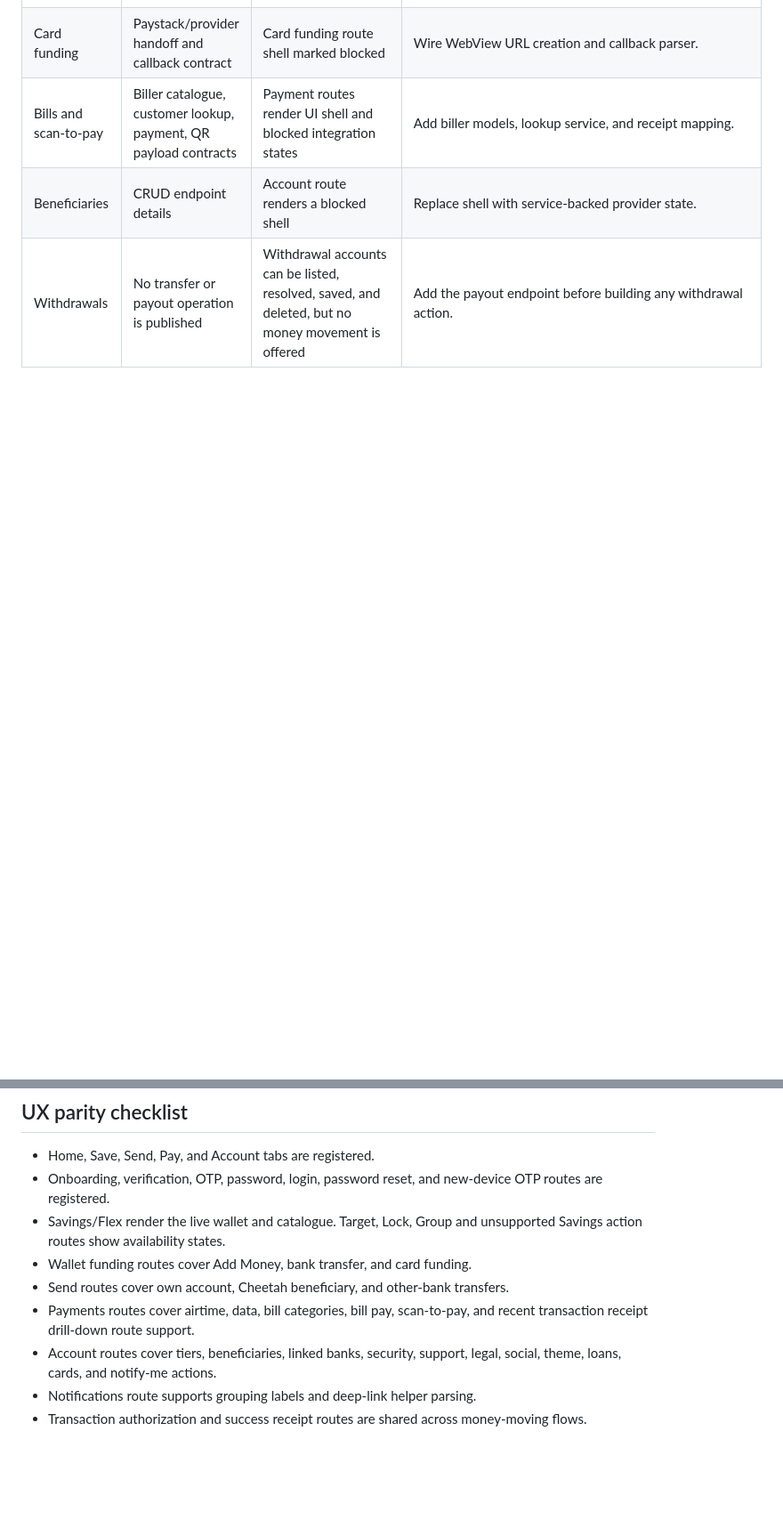
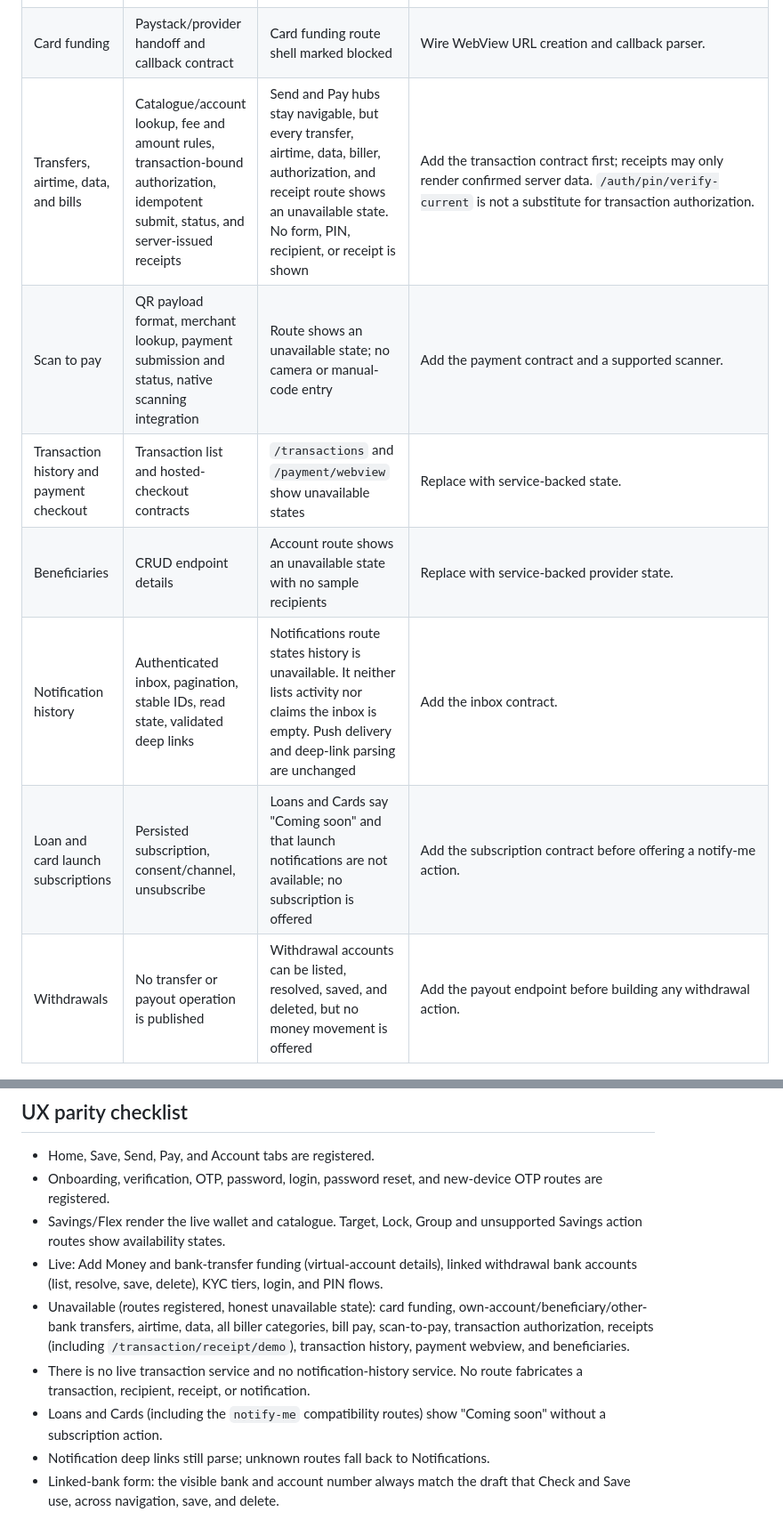
Before and after one commit to Gerald-97/boctrust_cheetah, a Markdown page: README.md, 2 parts joined by grey strips. Shown at 89% size. GitHub-like rendering; blank space fills up the shorter version.

Commit message:
docs(readme): separate live features from unavailable routes
Co-Authored-By: Claude Opus 5 <noreply@anthropic.com>

```diff
--- a/README.md
+++ b/README.md
@@ -176,8 +176,12 @@ no contract in that API remain explicitly unavailable.
 | Next of kin | Submission endpoint | Route states plainly that it is a later step | Add a typed submission endpoint. |
 | Group Save invitations and schedules | Invitation, contribution schedule, roles, missed-payment endpoints | Group routes show blocked integration state where needed | Add typed models and service methods. |
 | Card funding | Paystack/provider handoff and callback contract | Card funding route shell marked blocked | Wire WebView URL creation and callback parser. |
-| Bills and scan-to-pay | Biller catalogue, customer lookup, payment, QR payload contracts | Payment routes render UI shell and blocked integration states | Add biller models, lookup service, and receipt mapping. |
-| Beneficiaries | CRUD endpoint details | Account route renders a blocked shell | Replace shell with service-backed provider state. |
+| Transfers, airtime, data, and bills | Catalogue/account lookup, fee and amount rules, transaction-bound authorization, idempotent submit, status, and server-issued receipts | Send and Pay hubs stay navigable, but every transfer, airtime, data, biller, authorization, and receipt route shows an unavailable state. No form, PIN, recipient, or receipt is shown | Add the transaction contract first; receipts may only render confirmed server data. `/auth/pin/verify-current` is not a substitute for transaction authorization. |
+| Scan to pay | QR payload format, merchant lookup, payment submission and status, native scanning integration | Route shows an unavailable state; no camera or manual-code entry | Add the payment contract and a supported scanner. |
+| Transaction history and payment checkout | Transaction list and hosted-checkout contracts | `/transactions` and `/payment/webview` show unavailable states | Replace with service-backed state. |
+| Beneficiaries | CRUD endpoint details | Account route shows an unavailable state with no sample recipients | Replace with service-backed provider state. |
+| Notification history | Authenticated inbox, pagination, stable IDs, read state, validated deep links | Notifications route states history is unavailable. It neither lists activity nor claims the inbox is empty. Push delivery and deep-link parsing are unchanged | Add the inbox contract. |
+| Loan and card launch subscriptions | Persisted subscription, consent/channel, unsubscribe | Loans and Cards say "Coming soon" and that launch notifications are not available; no subscription is offered | Add the subscription contract before offering a notify-me action. |
 | Withdrawals | No transfer or payout operation is published | Withdrawal accounts can be listed, resolved, saved, and deleted, but no money movement is offered | Add the payout endpoint before building any withdrawal action. |
 
 ## UX parity checklist
@@ -185,9 +189,9 @@ no contract in that API remain explicitly unavailable.
 - Home, Save, Send, Pay, and Account tabs are registered.
 - Onboarding, verification, OTP, password, login, password reset, and new-device OTP routes are registered.
 - Savings/Flex render the live wallet and catalogue. Target, Lock, Group and unsupported Savings action routes show availability states.
-- Wallet funding routes cover Add Money, bank transfer, and card funding.
-- Send routes cover own account, Cheetah beneficiary, and other-bank transfers.
-- Payments routes cover airtime, data, bill categories, bill pay, scan-to-pay, and recent transaction receipt drill-down route support.
-- Account routes cover tiers, beneficiaries, linked banks, security, support, legal, social, theme, loans, cards, and notify-me actions.
-- Notifications route supports grouping labels and deep-link helper parsing.
-- Transaction authorization and success receipt routes are shared across money-moving flows.
+- Live: Add Money and bank-transfer funding (virtual-account details), linked withdrawal bank accounts (list, resolve, save, delete), KYC tiers, login, and PIN flows.
+- Unavailable (routes registered, honest unavailable state): card funding, own-account/beneficiary/other-bank transfers, airtime, data, all biller categories, bill pay, scan-to-pay, transaction authorization, receipts (including `/transaction/receipt/demo`), transaction history, payment webview, and beneficiaries.
+- There is no live transaction service and no notification-history service. No route fabricates a transaction, recipient, receipt, or notification.
+- Loans and Cards (including the `notify-me` compatibility routes) show "Coming soon" without a subscription action.
+- Notification deep links still parse; unknown routes fall back to Notifications.
+- Linked-bank form: the visible bank and account number always match the draft that Check and Save use, across navigation, save, and delete.
```
